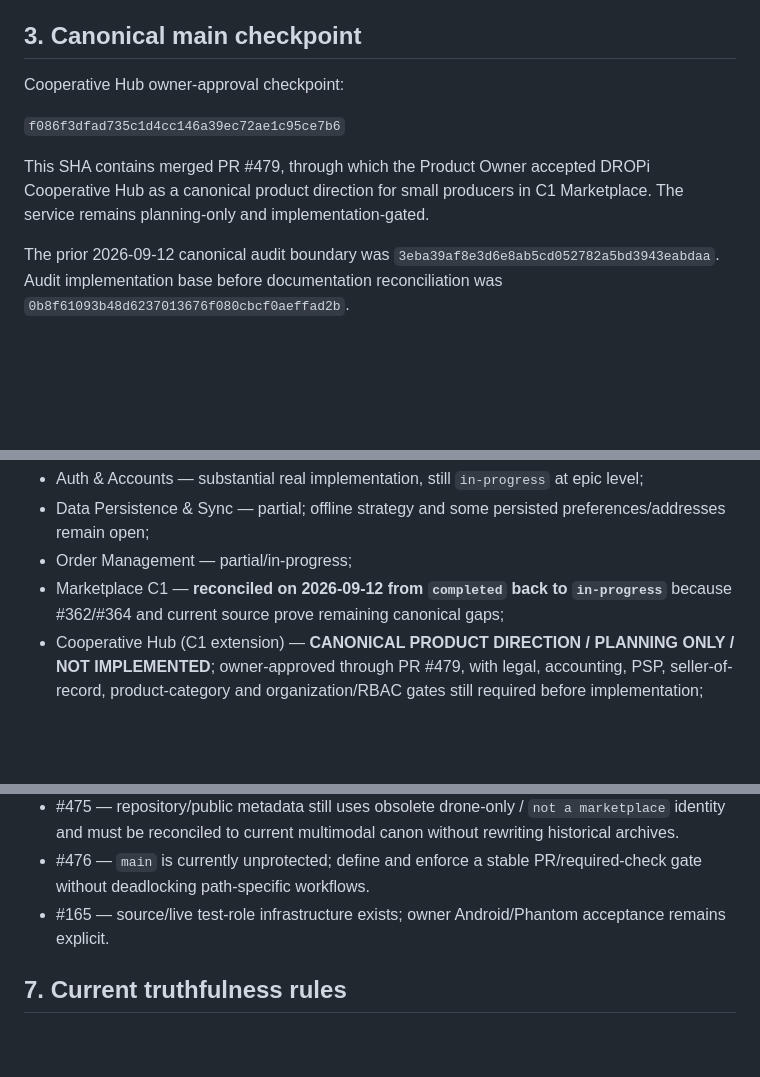
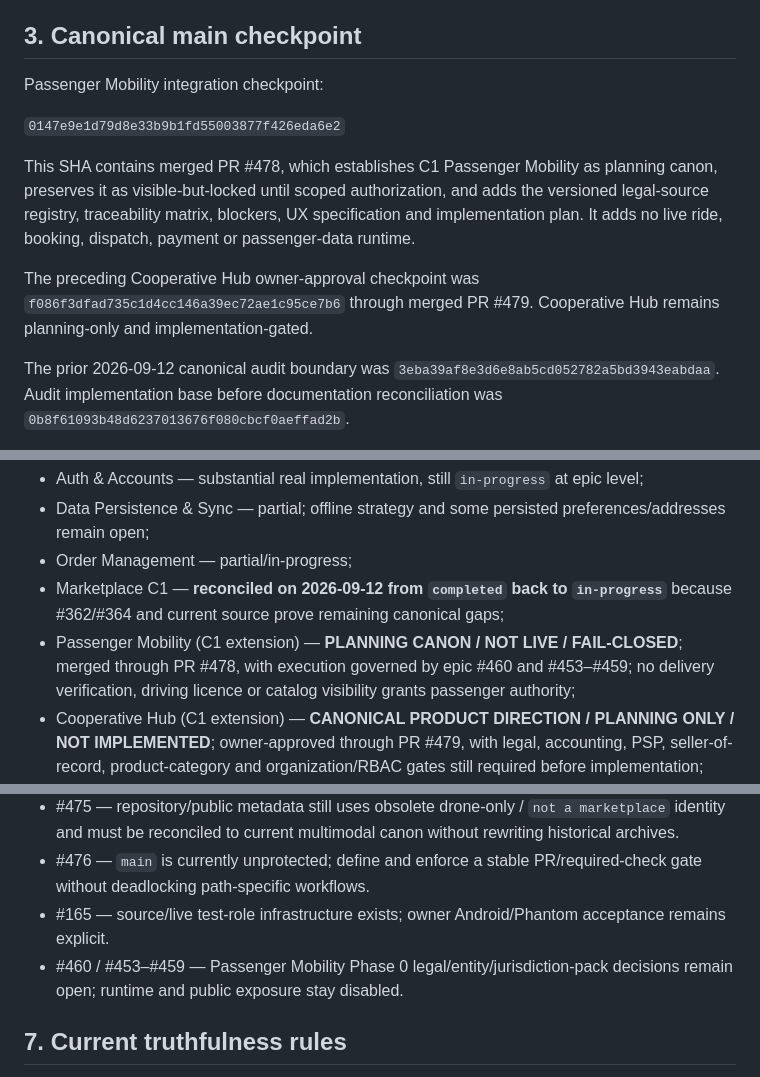
Before and after one commit to caliofmarian-ai/dropi-mobile, a Markdown page: canonical/CURRENT_STATE.md, 3 parts joined by grey strips. Rendered like a GitHub page; blank space fills up the shorter version.

Commit message:
docs: record Passenger Mobility integration checkpoint

```diff
--- a/canonical/CURRENT_STATE.md
+++ b/canonical/CURRENT_STATE.md
@@ -26,11 +26,13 @@ Repository code/contracts remain the implementation source of truth. Canon remai
 
 ## 3. Canonical main checkpoint
 
-Cooperative Hub owner-approval checkpoint:
+Passenger Mobility integration checkpoint:
 
-`f086f3dfad735c1d4cc146a39ec72ae1c95ce7b6`
+`0147e9e1d79d8e33b9b1fd55003877f426eda6e2`
 
-This SHA contains merged PR #479, through which the Product Owner accepted DROPi Cooperative Hub as a canonical product direction for small producers in C1 Marketplace. The service remains planning-only and implementation-gated.
+This SHA contains merged PR #478, which establishes C1 Passenger Mobility as planning canon, preserves it as visible-but-locked until scoped authorization, and adds the versioned legal-source registry, traceability matrix, blockers, UX specification and implementation plan. It adds no live ride, booking, dispatch, payment or passenger-data runtime.
+
+The preceding Cooperative Hub owner-approval checkpoint was `f086f3dfad735c1d4cc146a39ec72ae1c95ce7b6` through merged PR #479. Cooperative Hub remains planning-only and implementation-gated.
 
 The prior 2026-09-12 canonical audit boundary was `3eba39af8e3d6e8ab5cd052782a5bd3943eabdaa`. Audit implementation base before documentation reconciliation was `0b8f61093b48d6237013676f080cbcf0aeffad2b`.
 
@@ -71,6 +73,7 @@ Key state:
 - Data Persistence & Sync — partial; offline strategy and some persisted preferences/addresses remain open;
 - Order Management — partial/in-progress;
 - Marketplace C1 — **reconciled on 2026-09-12 from `completed` back to `in-progress`** because #362/#364 and current source prove remaining canonical gaps;
+- Passenger Mobility (C1 extension) — **PLANNING CANON / NOT LIVE / FAIL-CLOSED**; merged through PR #478, with execution governed by epic #460 and #453–#459; no delivery verification, driving licence or catalog visibility grants passenger authority;
 - Cooperative Hub (C1 extension) — **CANONICAL PRODUCT DIRECTION / PLANNING ONLY / NOT IMPLEMENTED**; owner-approved through PR #479, with legal, accounting, PSP, seller-of-record, product-category and organization/RBAC gates still required before implementation;
 - COS/C2 — ready/planned; user-facing governed-unavailable scaffolding is not operational completion;
 - EOC/C3 — ready/planned; user-facing governed-unavailable scaffolding is not operational completion;
@@ -110,6 +113,7 @@ Key state:
 - #475 — repository/public metadata still uses obsolete drone-only / `not a marketplace` identity and must be reconciled to current multimodal canon without rewriting historical archives.
 - #476 — `main` is currently unprotected; define and enforce a stable PR/required-check gate without deadlocking path-specific workflows.
 - #165 — source/live test-role infrastructure exists; owner Android/Phantom acceptance remains explicit.
+- #460 / #453–#459 — Passenger Mobility Phase 0 legal/entity/jurisdiction-pack decisions remain open; runtime and public exposure stay disabled.
 
 ## 7. Current truthfulness rules
 
```
Also changed, not shown: other parts of canonical/CURRENT_STATE.md (+3 -0 lines).
